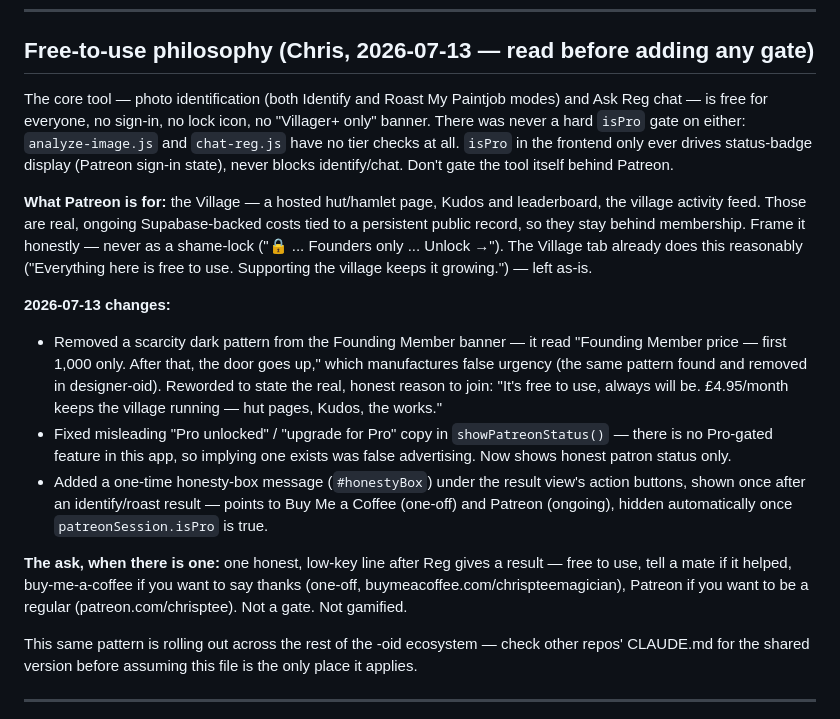
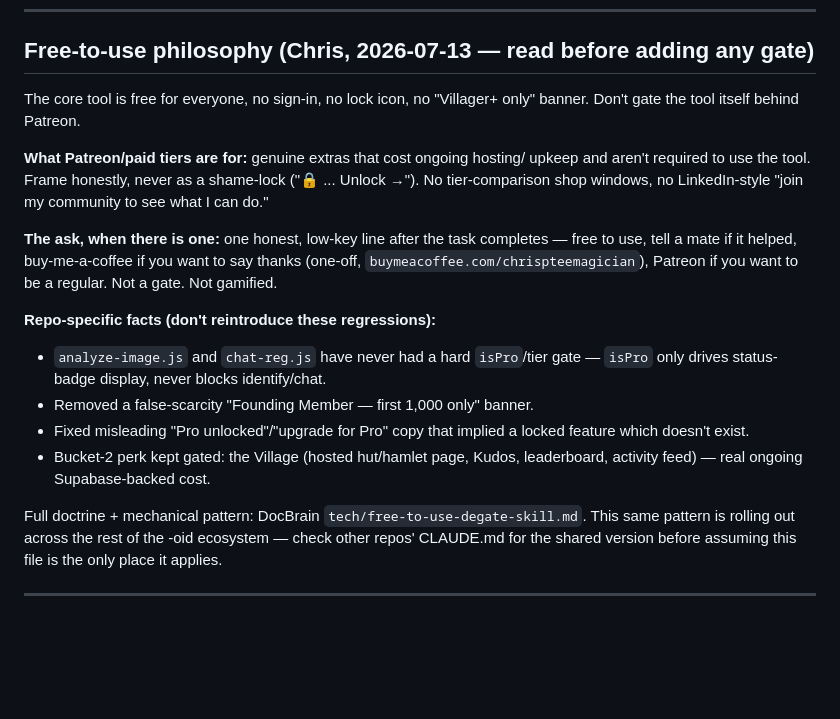
Before and after one commit to chrispteemagician/miniature-oid, a Markdown page: CLAUDE.md, the part around the change. Drawn GitHub-style; blank space fills up the shorter version.

Commit message:
Compress Free-to-use philosophy section in CLAUDE.md to canonical template
Replaces the narrative/audit-date essay with the shared 3-line template
from DocBrain tech/free-to-use-degate-skill.md, now that a canonical
version lives there instead of being duplicated per-repo. Repo-specific
facts kept as compressed bullets so they still document real regressions
to avoid re-introducing: analyze-image.js/chat-reg.js never had a hard
isPro gate, the false-scarcity "Founding Member — first 1,000 only"
banner was removed, and the misleading "Pro unlocked" copy was fixed.
Village hosted-page gating (bucket-2 perk) also kept as a fact bullet.
No other section of CLAUDE.md touched.

Co-Authored-By: Claude Sonnet 5 <noreply@anthropic.com>
Claude-Session: https://claude.ai/code/session_01XthuRtsFnijLgQsTVhjjLd

```diff
--- a/CLAUDE.md
+++ b/CLAUDE.md
@@ -66,41 +66,30 @@ kit at eight. Straight-talking, no-nonsense, genuinely loves teaching. `chat-reg
 
 ## Free-to-use philosophy (Chris, 2026-07-13 — read before adding any gate)
 
-The core tool — photo identification (both Identify and Roast My Paintjob
-modes) and Ask Reg chat — is free for everyone, no sign-in, no lock icon, no
-"Villager+ only" banner. There was never a hard `isPro` gate on either:
-`analyze-image.js` and `chat-reg.js` have no tier checks at all. `isPro` in
-the frontend only ever drives status-badge display (Patreon sign-in state),
-never blocks identify/chat. Don't gate the tool itself behind Patreon.
+The core tool is free for everyone, no sign-in, no lock icon, no "Villager+
+only" banner. Don't gate the tool itself behind Patreon.
 
-**What Patreon is for:** the Village — a hosted hut/hamlet page, Kudos and
-leaderboard, the village activity feed. Those are real, ongoing Supabase-backed
-costs tied to a persistent public record, so they stay behind membership.
-Frame it honestly — never as a shame-lock ("🔒 ... Founders only ... Unlock
-→"). The Village tab already does this reasonably ("Everything here is free
-to use. Supporting the village keeps it growing.") — left as-is.
+**What Patreon/paid tiers are for:** genuine extras that cost ongoing hosting/
+upkeep and aren't required to use the tool. Frame honestly, never as a
+shame-lock ("🔒 ... Unlock →"). No tier-comparison shop windows, no
+LinkedIn-style "join my community to see what I can do."
 
-**2026-07-13 changes:**
-- Removed a scarcity dark pattern from the Founding Member banner — it read
-  "Founding Member price — first 1,000 only. After that, the door goes up,"
-  which manufactures false urgency (the same pattern found and removed in
-  designer-oid). Reworded to state the real, honest reason to join: "It's
-  free to use, always will be. £4.95/month keeps the village running — hut
-  pages, Kudos, the works."
-- Fixed misleading "Pro unlocked" / "upgrade for Pro" copy in
-  `showPatreonStatus()` — there is no Pro-gated feature in this app, so
-  implying one exists was false advertising. Now shows honest patron status
-  only.
-- Added a one-time honesty-box message (`#honestyBox`) under the result
-  view's action buttons, shown once after an identify/roast result — points
-  to Buy Me a Coffee (one-off) and Patreon (ongoing), hidden automatically
-  once `patreonSession.isPro` is true.
+**The ask, when there is one:** one honest, low-key line after the task
+completes — free to use, tell a mate if it helped, buy-me-a-coffee if you
+want to say thanks (one-off, `buymeacoffee.com/chrispteemagician`), Patreon
+if you want to be a regular. Not a gate. Not gamified.
 
-**The ask, when there is one:** one honest, low-key line after Reg gives a
-result — free to use, tell a mate if it helped, buy-me-a-coffee if you want
-to say thanks (one-off, buymeacoffee.com/chrispteemagician), Patreon if you
-want to be a regular (patreon.com/chrisptee). Not a gate. Not gamified.
+**Repo-specific facts (don't reintroduce these regressions):**
+- `analyze-image.js` and `chat-reg.js` have never had a hard `isPro`/tier
+  gate — `isPro` only drives status-badge display, never blocks
+  identify/chat.
+- Removed a false-scarcity "Founding Member — first 1,000 only" banner.
+- Fixed misleading "Pro unlocked"/"upgrade for Pro" copy that implied a
+  locked feature which doesn't exist.
+- Bucket-2 perk kept gated: the Village (hosted hut/hamlet page, Kudos,
+  leaderboard, activity feed) — real ongoing Supabase-backed cost.
 
+Full doctrine + mechanical pattern: DocBrain `tech/free-to-use-degate-skill.md`.
 This same pattern is rolling out across the rest of the -oid ecosystem —
 check other repos' CLAUDE.md for the shared version before assuming this
 file is the only place it applies.
```
